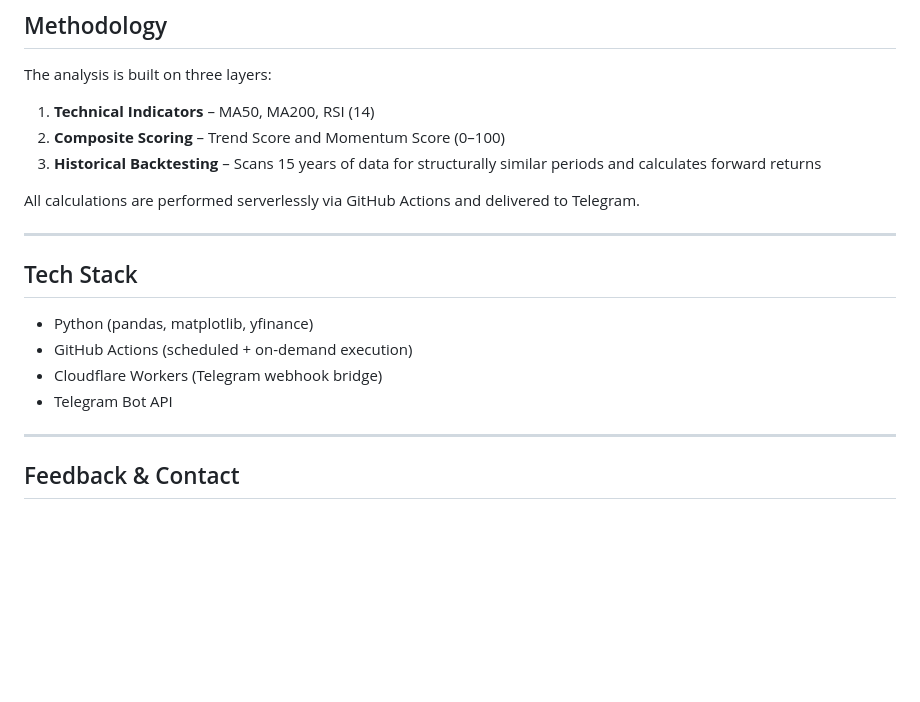
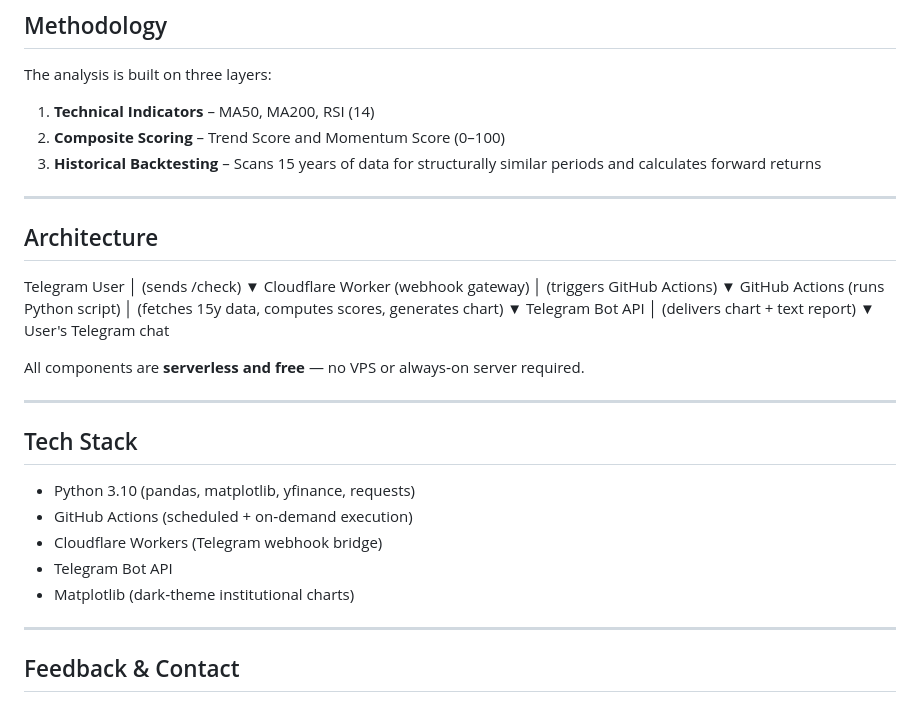
Before and after one commit to kzyxx11/quant_trade_bot, a Markdown page: README.md, the part around one of its changes. Rendered like a GitHub page; blank space fills up the shorter version.

```diff
--- a/README.md
+++ b/README.md
@@ -71,16 +94,36 @@ The analysis is built on three layers:
 2. **Composite Scoring** – Trend Score and Momentum Score (0–100)
 3. **Historical Backtesting** – Scans 15 years of data for structurally similar periods and calculates forward returns
 
-All calculations are performed serverlessly via GitHub Actions and delivered to Telegram.
+---
+
+## Architecture
+
+Telegram User
+│ (sends /check)
+▼
+Cloudflare Worker (webhook gateway)
+│ (triggers GitHub Actions)
+▼
+GitHub Actions (runs Python script)
+│ (fetches 15y data, computes scores, generates chart)
+▼
+Telegram Bot API
+│ (delivers chart + text report)
+▼
+User's Telegram chat
+
+
+All components are **serverless and free** — no VPS or always‑on server required.
 
 ---
 
 ## Tech Stack
 
-- Python (pandas, matplotlib, yfinance)
-- GitHub Actions (scheduled + on-demand execution)
+- Python 3.10 (pandas, matplotlib, yfinance, requests)
+- GitHub Actions (scheduled + on‑demand execution)
 - Cloudflare Workers (Telegram webhook bridge)
 - Telegram Bot API
+- Matplotlib (dark‑theme institutional charts)
 
 ---
 
```
Also changed, not shown: other parts of README.md (+39 -16 lines).
